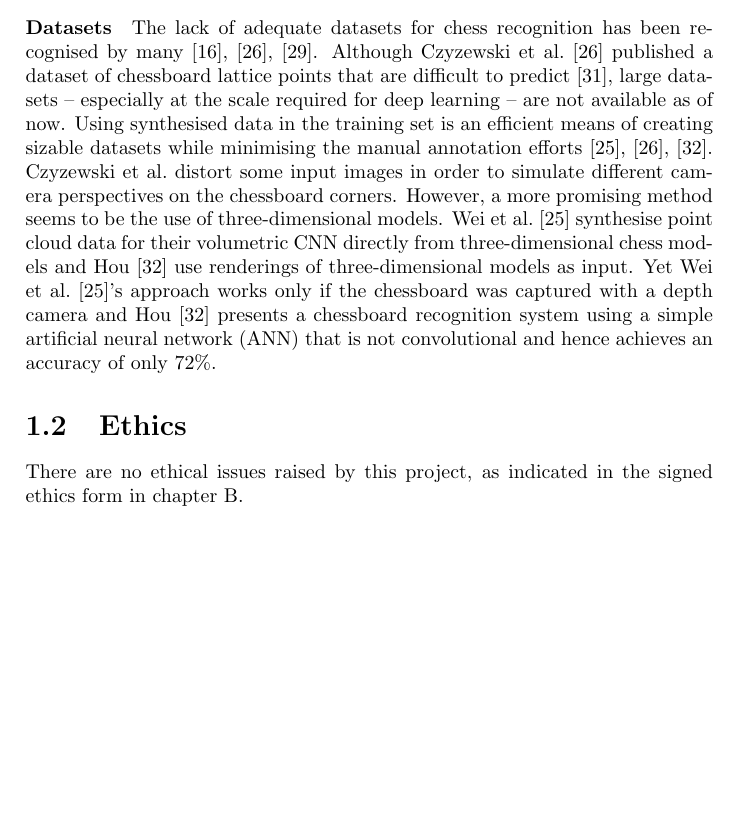
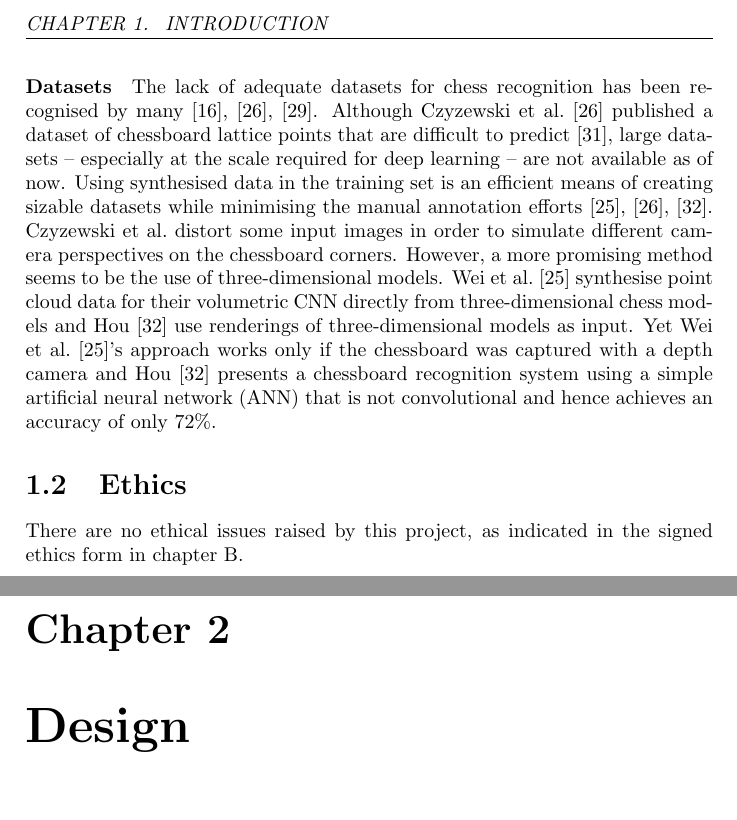
Before and after one commit to georg-wolflein/chesscog-report, a LaTeX thesis (main.tex, which reads chapters/design.tex): part of page 7 of 15 before the commit and two parts of pages 7 and 8 of 17 after it, the two joined at a grey line, cut at the place of the change, the shorter picture padded with empty space. Compiled offline with pdfLaTeX.

Commit message:
Add design and implementation sections

```diff
--- /dev/null
+++ b/chapters/design.tex
@@ -0,0 +1,7 @@
+\documentclass[../main.tex]{subfiles}
+
+\begin{document}
+
+\chapter{Design}
+
+\end{document}
```
Also changed, not shown: chapters/implementation.tex (added, +7 -0 lines), main.tex (+2 -0 lines), main.pdf.
